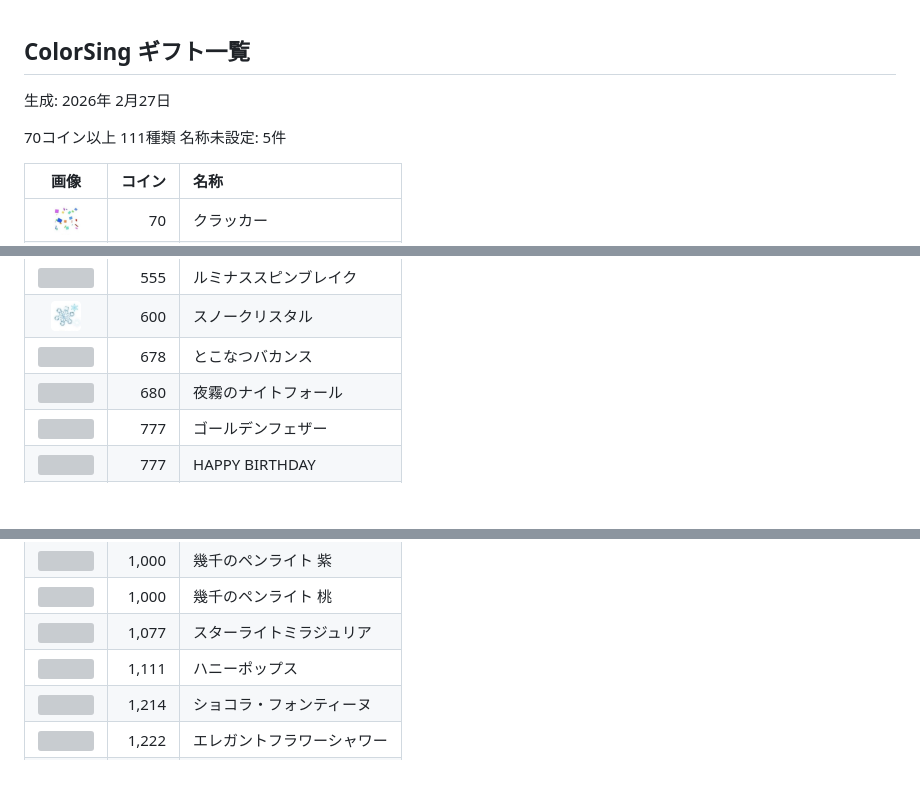
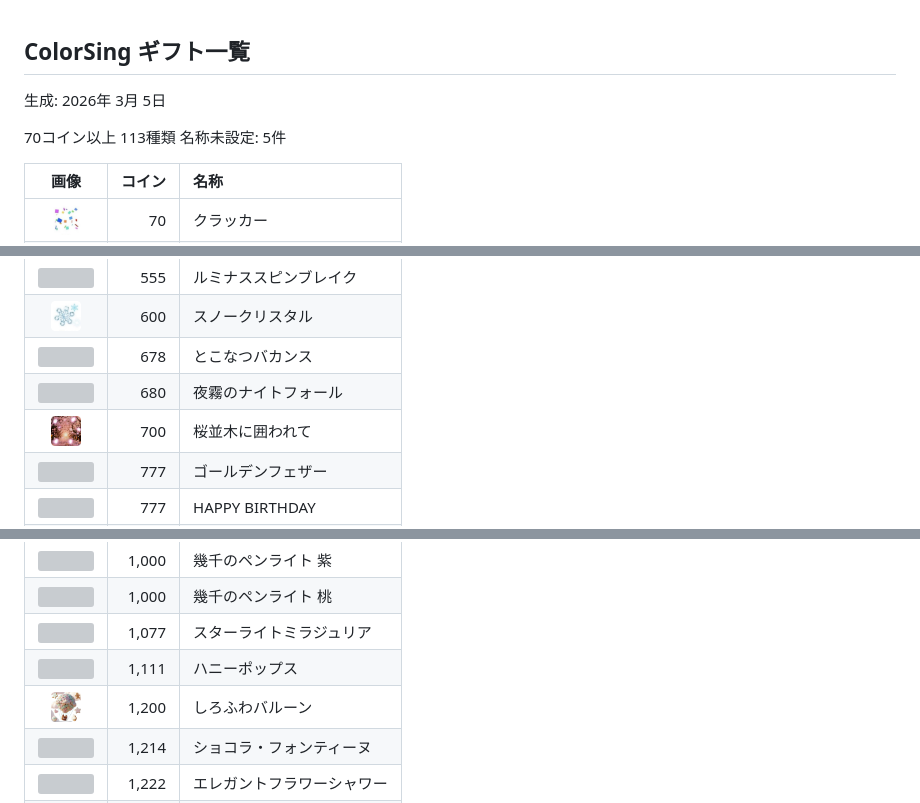
Before and after one commit to pekohitsuji/colorsing, a Markdown page: gift-list-effect.md, 3 parts joined by grey strips. Drawn GitHub-style; pictures changed too: img/gift/00700-001.png (added), img/gift/01200-001.png (added); blank space fills up the shorter version; grey boxes are pictures that could not be loaded.

Commit message:
add: 700 桜並木に囲われて, 1200 しろふわバルーン

```diff
--- a/gift-list-effect.md
+++ b/gift-list-effect.md
@@ -1,10 +1,10 @@
 <!-- coding: utf-8-unix; mode: markdown -->
 ## ColorSing ギフト一覧
 
-生成: 2026年 2月27日
+生成: 2026年 3月 5日
 
 70コイン以上
-111種類
+113種類
 名称未設定: 5件
 
 | 画像 | コイン | 名称 |
@@ -77,6 +77,7 @@
 | <img height="30px" src="img/gift/00600-001.png"> |    600 | スノークリスタル |
 | <img height="30px" src="img/gift/00678-001.png"> |    678 | とこなつバカンス |
 | <img height="30px" src="img/gift/00680-001.png"> |    680 | 夜霧のナイトフォール |
+| <img height="30px" src="img/gift/00700-001.png"> |    700 | 桜並木に囲われて |
 | <img height="30px" src="img/gift/00777-001.png"> |    777 | ゴールデンフェザー |
 | <img height="30px" src="img/gift/00777-002.png"> |    777 | HAPPY BIRTHDAY |
 | <img height="30px" src="img/gift/00789-001.png"> |    789 | キャンドルナイト |
@@ -88,6 +89,7 @@
 | <img height="30px" src="img/gift/01000-004.png"> |  1,000 | 幾千のペンライト 桃 |
 | <img height="30px" src="img/gift/01077-001.png"> |  1,077 | スターライトミラジュリア |
 | <img height="30px" src="img/gift/01111-001.png"> |  1,111 | ハニーポップス |
+| <img height="30px" src="img/gift/01200-001.png"> |  1,200 | しろふわバルーン |
 | <img height="30px" src="img/gift/01214-001.png"> |  1,214 | ショコラ・フォンティーヌ |
 | <img height="30px" src="img/gift/01222-001.png"> |  1,222 | エレガントフラワーシャワー |
 | <img height="30px" src="img/gift/01222-002.png"> |  1,222 | 煌めきバタフライ |
```
Also changed, not shown: gift-list-valentine-2026.md (+1 -1 lines), gift-list.md (+4 -2 lines), 5 other files.
